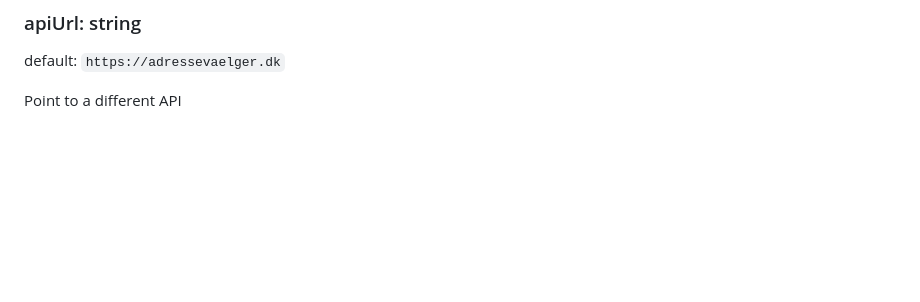
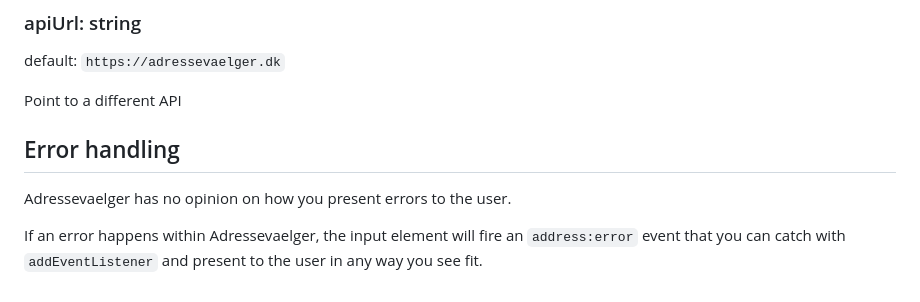
Before and after one commit to Septima-user/adressevaelger, a Markdown page: GUIDE.md, the part around the change. Drawn GitHub-style; blank space fills up the shorter version.

Commit message:
Add information on error handling

```diff
--- a/GUIDE.md
+++ b/GUIDE.md
@@ -199,3 +199,9 @@ Access token - [Learn how to get one at confluence.sdfi.dk](https://confluence.s
 default: `https://adressevaelger.dk`
 
 Point to a different API
+
+## Error handling
+
+Adressevaelger has no opinion on how you present errors to the user.
+
+If an error happens within Adressevaelger, the input element will fire an `address:error` event that you can catch with `addEventListener` and present to the user in any way you see fit.
```
